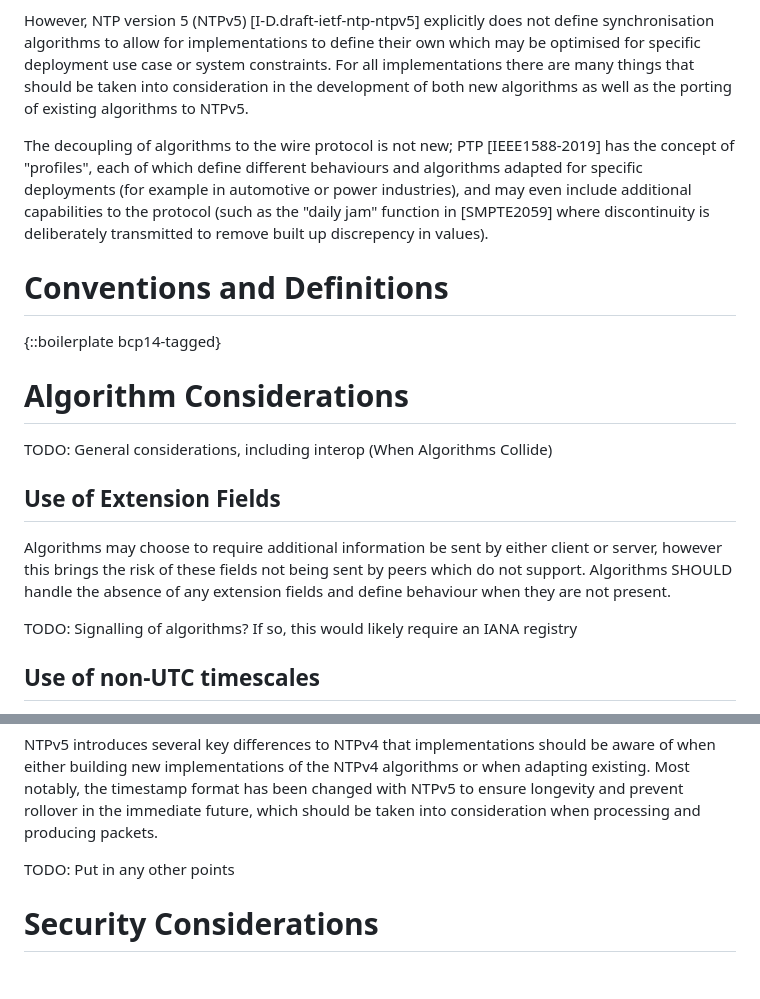
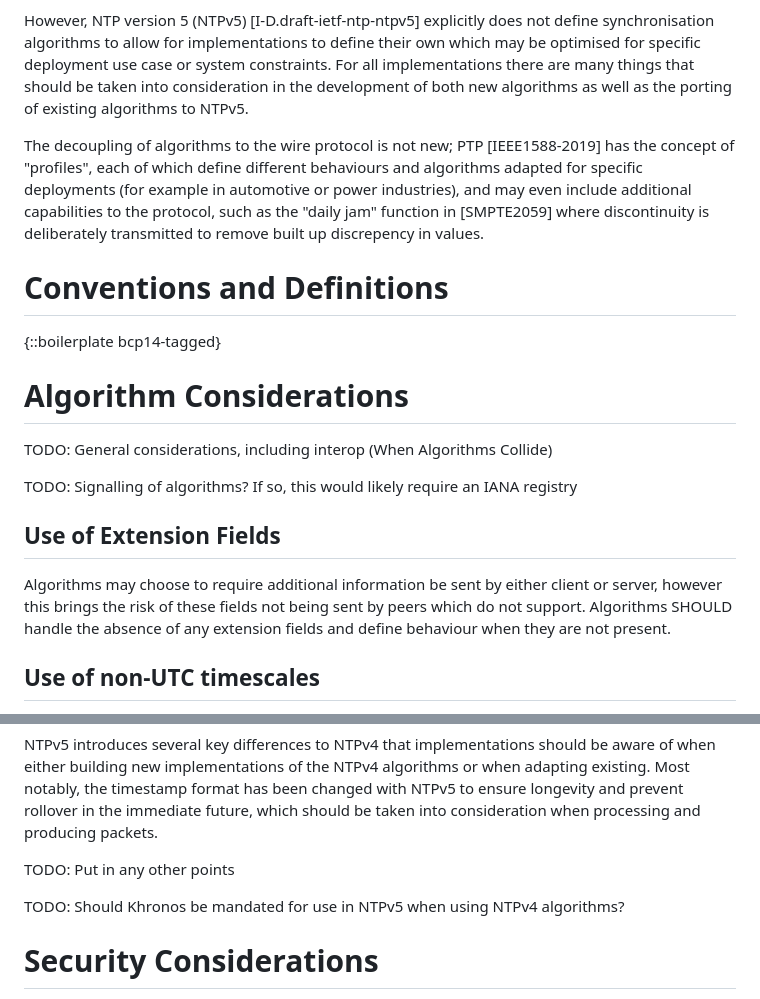
Before and after one commit to signalsforgranted/draft-grant-ntp-ntpv5-algorithms, a Markdown page: draft-grant-ntp-ntpv5-algorithms.md, 2 parts joined by grey strips. Rendered like a GitHub page; blank space fills up the shorter version.

Commit message:
Because you can never have enough TODOs.

```diff
--- a/draft-grant-ntp-ntpv5-algorithms.md
+++ b/draft-grant-ntp-ntpv5-algorithms.md
@@ -43,7 +43,7 @@ NTP version 4 (NTPv4) [RFC5905] defines various algorithms and logic which handl
 
 However, NTP version 5 (NTPv5) [I-D.draft-ietf-ntp-ntpv5] explicitly does not define synchronisation algorithms to allow for implementations to define their own which may be optimised for specific deployment use case or system constraints. For all implementations there are many things that should be taken into consideration in the development of both new algorithms as well as the porting of existing algorithms to NTPv5.
 
-The decoupling of algorithms to the wire protocol is not new; PTP [IEEE1588-2019] has the concept of "profiles", each of which define different behaviours and algorithms adapted for specific deployments (for example in automotive or power industries), and may even include additional capabilities to the protocol (such as the "daily jam" function in [SMPTE2059] where discontinuity is deliberately transmitted to remove built up discrepency in values).
+The decoupling of algorithms to the wire protocol is not new; PTP [IEEE1588-2019] has the concept of "profiles", each of which define different behaviours and algorithms adapted for specific deployments (for example in automotive or power industries), and may even include additional capabilities to the protocol, such as the "daily jam" function in [SMPTE2059] where discontinuity is deliberately transmitted to remove built up discrepency in values.
 
 # Conventions and Definitions
 
@@ -53,11 +53,11 @@ The decoupling of algorithms to the wire protocol is not new; PTP [IEEE1588-2019
 
 TODO: General considerations, including interop (When Algorithms Collide)
 
+TODO: Signalling of algorithms? If so, this would likely require an IANA registry
+
 ## Use of Extension Fields
 
 Algorithms may choose to require additional information be sent by either client or server, however this brings the risk of these fields not being sent by peers which do not support. Algorithms SHOULD handle the absence of any extension fields and define behaviour when they are not present.
-
-TODO: Signalling of algorithms? If so, this would likely require an IANA registry
 
 ## Use of non-UTC timescales
 
@@ -74,6 +74,8 @@ Support for NTPv4 algorithms is not required for NTPv5 implementations, however
 NTPv5 introduces several key differences to NTPv4 that implementations should be aware of when either building new implementations of the NTPv4 algorithms or when adapting existing. Most notably, the timestamp format has been changed with NTPv5 to ensure longevity and prevent rollover in the immediate future, which should be taken into consideration when processing and producing packets.
 
 TODO: Put in any other points
+
+TODO: Should Khronos be mandated for use in NTPv5 when using NTPv4 algorithms?
 
 # Security Considerations
 
```
